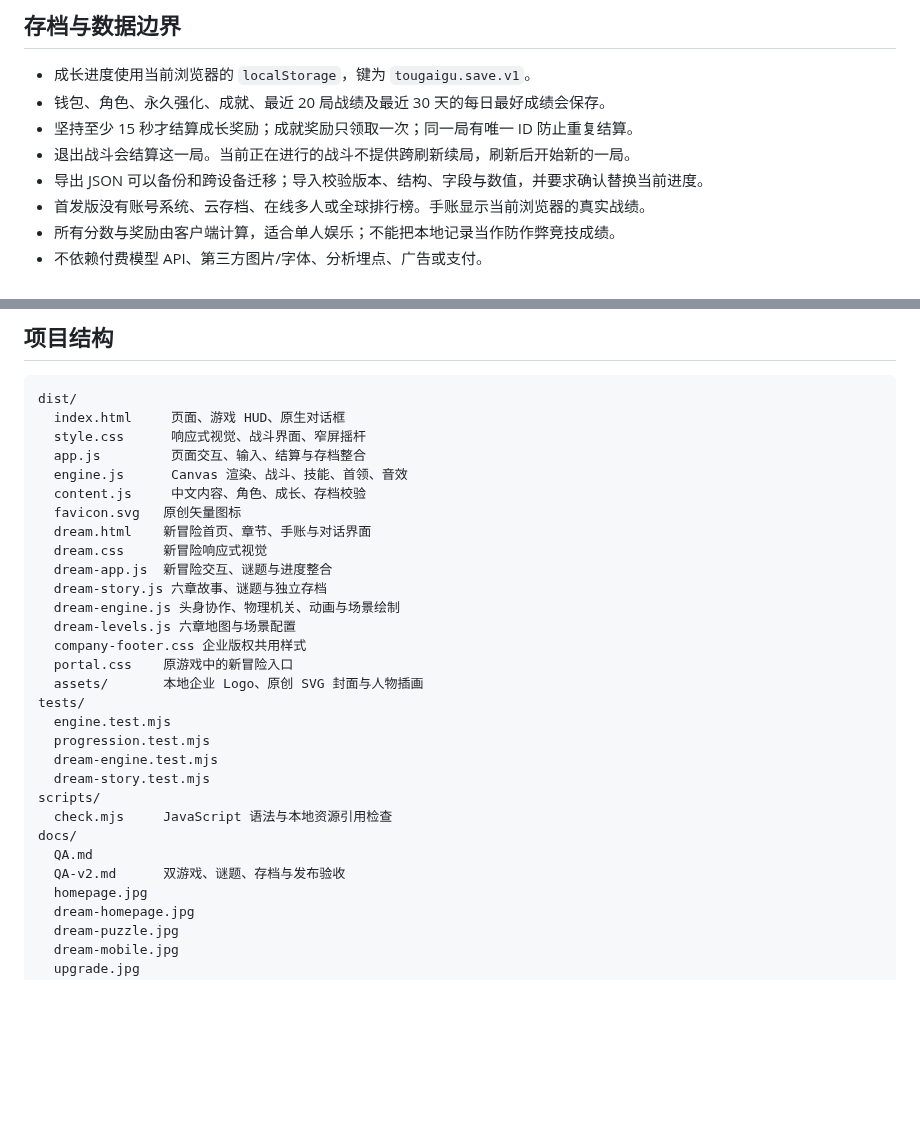
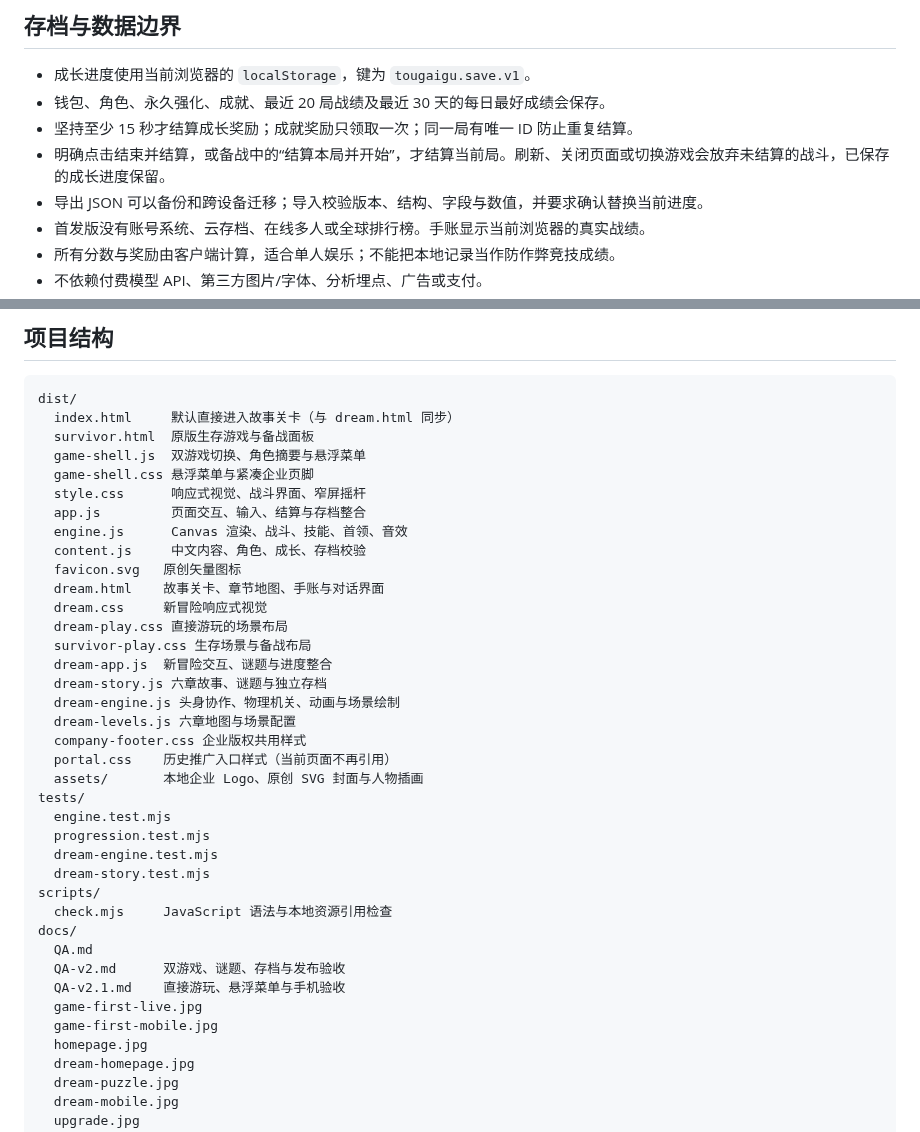
Before and after one commit to zhangshuaibo1/tougaigu, a Markdown page: README.md, 2 parts joined by grey strips. GitHub-like rendering; blank space fills up the shorter version.

Commit message:
docs: record v2.1 deployment and direct-play browser verification

````diff
--- a/README.md
+++ b/README.md
@@ -96,7 +95,7 @@
 - 成长进度使用当前浏览器的 `localStorage`，键为 `tougaigu.save.v1`。
 - 钱包、角色、永久强化、成就、最近 20 局战绩及最近 30 天的每日最好成绩会保存。
 - 坚持至少 15 秒才结算成长奖励；成就奖励只领取一次；同一局有唯一 ID 防止重复结算。
-- 退出战斗会结算这一局。当前正在进行的战斗不提供跨刷新续局，刷新后开始新的一局。
+- 明确点击结束并结算，或备战中的“结算本局并开始”，才结算当前局。刷新、关闭页面或切换游戏会放弃未结算的战斗，已保存的成长进度保留。
 - 导出 JSON 可以备份和跨设备迁移；导入校验版本、结构、字段与数值，并要求确认替换当前进度。
 - 首发版没有账号系统、云存档、在线多人或全球排行榜。手账显示当前浏览器的真实战绩。
 - 所有分数与奖励由客户端计算，适合单人娱乐；不能把本地记录当作防作弊竞技成绩。
@@ -134,20 +133,25 @@ node tests/dream-story.test.mjs
 
 ```text
 dist/
-  index.html     页面、游戏 HUD、原生对话框
+  index.html     默认直接进入故事关卡（与 dream.html 同步）
+  survivor.html  原版生存游戏与备战面板
+  game-shell.js  双游戏切换、角色摘要与悬浮菜单
+  game-shell.css 悬浮菜单与紧凑企业页脚
   style.css      响应式视觉、战斗界面、窄屏摇杆
   app.js         页面交互、输入、结算与存档整合
   engine.js      Canvas 渲染、战斗、技能、首领、音效
   content.js     中文内容、角色、成长、存档校验
   favicon.svg   原创矢量图标
-  dream.html    新冒险首页、章节、手账与对话界面
+  dream.html    故事关卡、章节地图、手账与对话界面
   dream.css     新冒险响应式视觉
+  dream-play.css 直接游玩的场景布局
+  survivor-play.css 生存场景与备战布局
   dream-app.js  新冒险交互、谜题与进度整合
   dream-story.js 六章故事、谜题与独立存档
   dream-engine.js 头身协作、物理机关、动画与场景绘制
   dream-levels.js 六章地图与场景配置
   company-footer.css 企业版权共用样式
-  portal.css    原游戏中的新冒险入口
+  portal.css    历史推广入口样式（当前页面不再引用）
   assets/       本地企业 Logo、原创 SVG 封面与人物插画
 tests/
   engine.test.mjs
@@ -159,6 +163,9 @@ scripts/
 docs/
   QA.md
   QA-v2.md      双游戏、谜题、存档与发布验收
+  QA-v2.1.md    直接游玩、悬浮菜单与手机验收
+  game-first-live.jpg
+  game-first-mobile.jpg
   homepage.jpg
   dream-homepage.jpg
   dream-puzzle.jpg
````
Also changed, not shown: other parts of README.md (+10 -13 lines), docs/QA-v2.1.md (added, +58 -0 lines), docs/game-first-live.jpg (added), docs/game-first-mobile.jpg (added).
